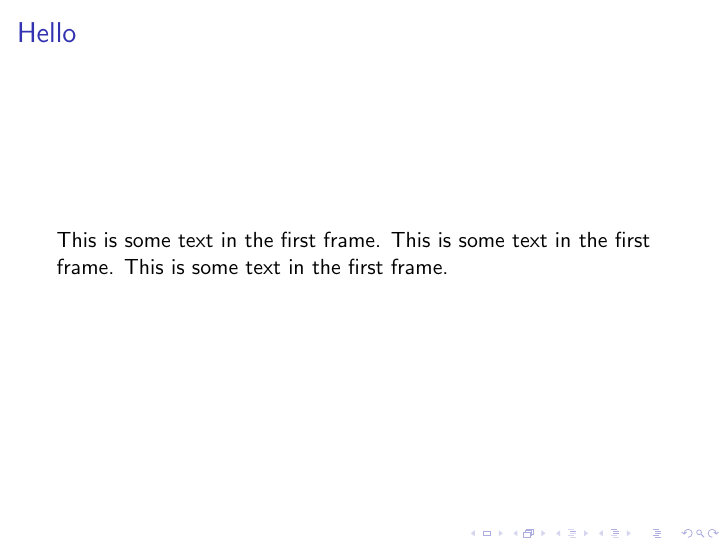
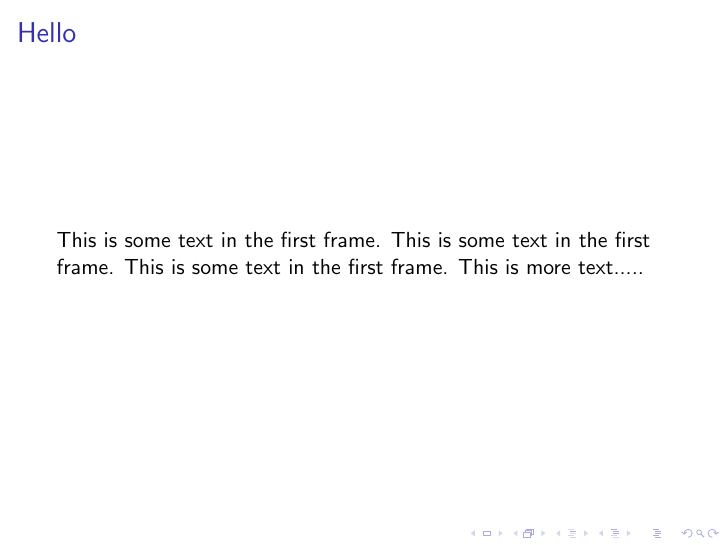
Before and after one commit to matnad/git-vorkurs, LaTeX slides (slides/sample.tex): page 2 of 2. Compiled offline with pdfLaTeX.

Commit message:
Change text in sample.tex

```diff
--- a/slides/sample.tex
+++ b/slides/sample.tex
@@ -13,6 +13,7 @@
 \begin{frame}
 \frametitle{Hello}
 This is some text in the first frame. This is some text in the first frame. This is some text in the first frame.
+This is more text.....
 \end{frame}
 
 
```
